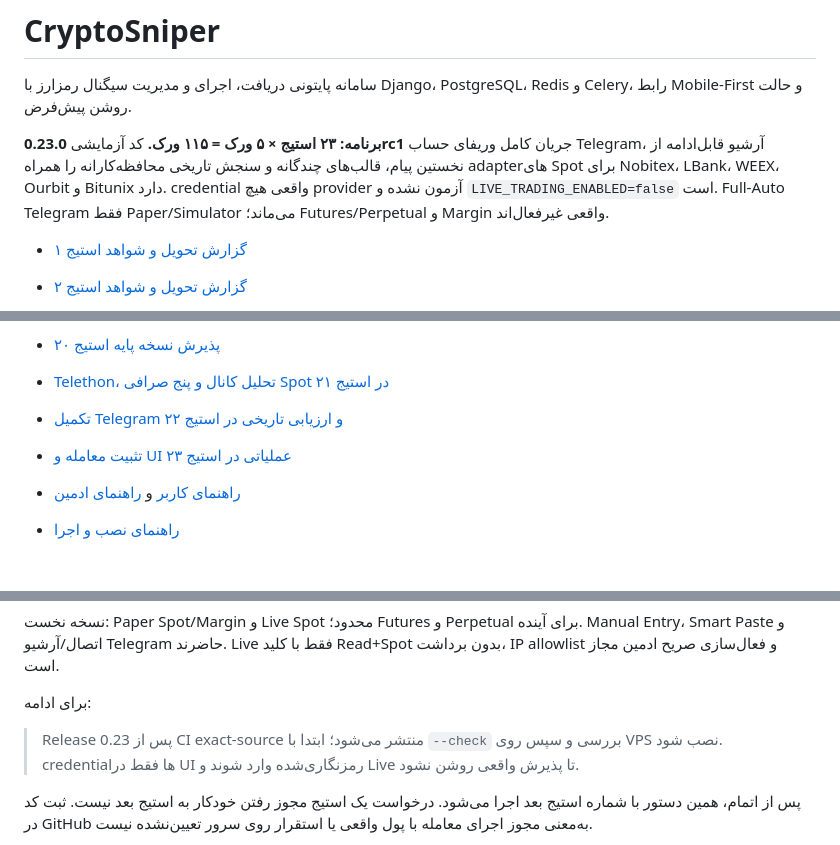
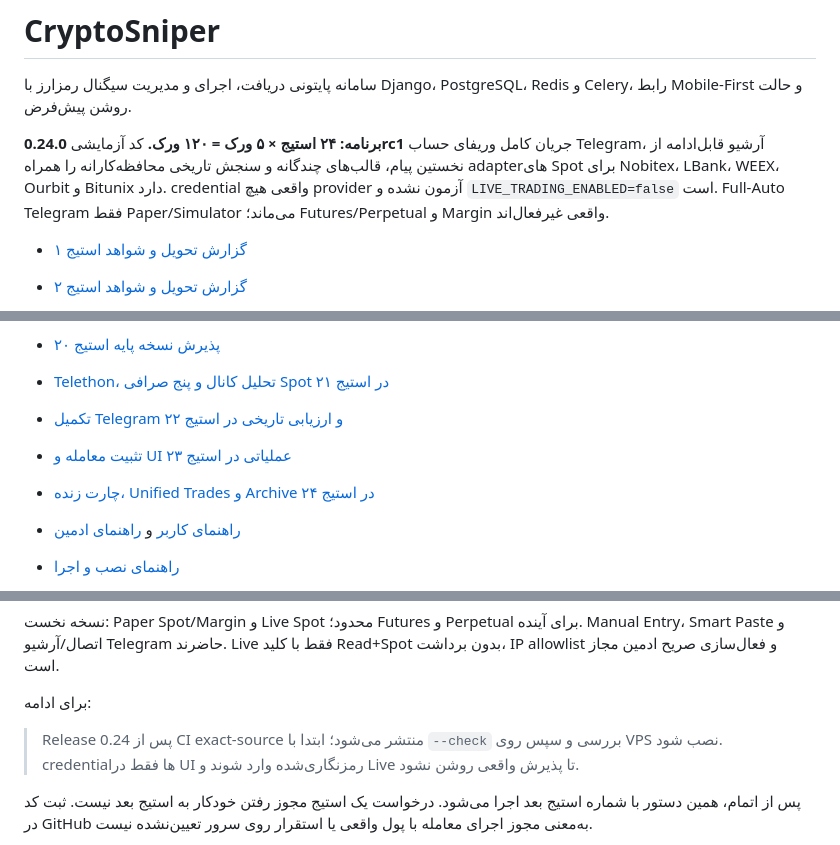
Before and after one commit to ostaddehdari/CryptoSniper, a Markdown page: README.md, 3 parts joined by grey strips. GitHub-like rendering; blank space fills up the shorter version.

Commit message:
S24-W05: README نسخه 0.24 و Stage24

```diff
--- a/README.md
+++ b/README.md
@@ -2,7 +2,7 @@
 
 سامانه پایتونی دریافت، اجرای و مدیریت سیگنال رمزارز با Django، PostgreSQL، Redis و Celery، رابط Mobile-First و حالت روشن پیش‌فرض.
 
-**برنامه: ۲۳ استیج × ۵ ورک = ۱۱۵ ورک.** کد آزمایشی **0.23.0rc1** جریان کامل وریفای حساب Telegram، آرشیو قابل‌ادامه از نخستین پیام، قالب‌های چندگانه و سنجش تاریخی محافظه‌کارانه را همراه adapterهای Spot برای Nobitex، LBank، WEEX، Ourbit و Bitunix دارد. credential واقعی هیچ provider آزمون نشده و `LIVE_TRADING_ENABLED=false` است. Full-Auto Telegram فقط Paper/Simulator می‌ماند؛ Futures/Perpetual و Margin واقعی غیرفعال‌اند.
+**برنامه: ۲۴ استیج × ۵ ورک = ۱۲۰ ورک.** کد آزمایشی **0.24.0rc1** جریان کامل وریفای حساب Telegram، آرشیو قابل‌ادامه از نخستین پیام، قالب‌های چندگانه و سنجش تاریخی محافظه‌کارانه را همراه adapterهای Spot برای Nobitex، LBank، WEEX، Ourbit و Bitunix دارد. credential واقعی هیچ provider آزمون نشده و `LIVE_TRADING_ENABLED=false` است. Full-Auto Telegram فقط Paper/Simulator می‌ماند؛ Futures/Perpetual و Margin واقعی غیرفعال‌اند.
 
 - [گزارش تحویل و شواهد استیج ۱](docs/reports/stage-01.md)
 - [گزارش تحویل و شواهد استیج ۲](docs/reports/stage-02.md)
@@ -18,6 +18,7 @@
 - [Telethon، تحلیل کانال و پنج صرافی Spot در استیج ۲۱](docs/reports/stage-21.md)
 - [تکمیل Telegram و ارزیابی تاریخی در استیج ۲۲](docs/reports/stage-22.md)
 - [تثبیت معامله و UI عملیاتی در استیج ۲۳](docs/reports/stage-23.md)
+- [چارت زنده، Unified Trades و Archive در استیج ۲۴](docs/reports/stage-24.md)
 - [راهنمای کاربر](docs/user-guide.md) و [راهنمای ادمین](docs/admin-guide.md)
 - [راهنمای نصب و اجرا](docs/setup.md)
 - [بررسی خودکار در GitHub Actions](https://github.com/ostaddehdari/CryptoSniper/actions)
@@ -33,7 +34,7 @@
 
 برای ادامه:
 
-> Release 0.23 پس از CI exact-source منتشر می‌شود؛ ابتدا با `--check` بررسی و سپس روی VPS نصب شود. credentialها فقط در UI رمزنگاری‌شده وارد شوند و Live تا پذیرش واقعی روشن نشود.
+> Release 0.24 پس از CI exact-source منتشر می‌شود؛ ابتدا با `--check` بررسی و سپس روی VPS نصب شود. credentialها فقط در UI رمزنگاری‌شده وارد شوند و Live تا پذیرش واقعی روشن نشود.
 
 پس از اتمام، همین دستور با شماره استیج بعد اجرا می‌شود. درخواست یک استیج مجوز رفتن خودکار به استیج بعد نیست. ثبت کد در GitHub به‌معنی مجوز اجرای معامله با پول واقعی یا استقرار روی سرور تعیین‌نشده نیست.
 
```
